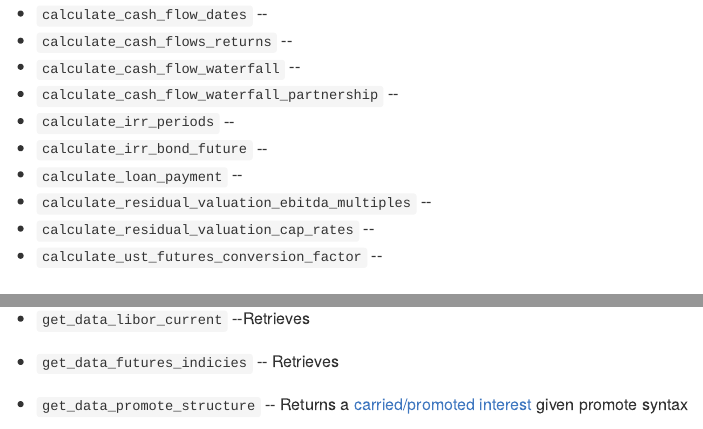
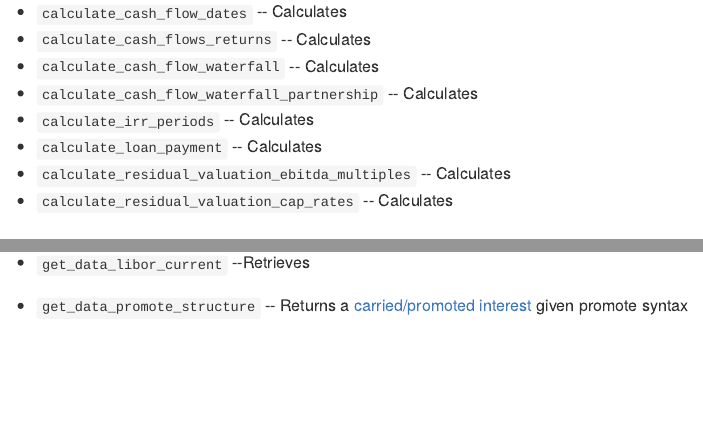
Before and after one commit to abresler/fundManageR, an R Markdown document (readme.Rmd): the page in a window 1100 px wide, from 1700 px down before the commit and from 1580 px down after it, so that both start at the same text, and a second part further down, joined at a grey line. The pictures show the output file readme.md that the author committed with the source, drawn offline in the style of GitHub.

Commit message:
Remove annoying RQuantlib reliant functions

```diff
--- a/readme.Rmd
+++ b/readme.Rmd
@@ -59,22 +59,19 @@ In the future there may be a third family of functions that would allow one to e
 
 ### `calculate_` Functions
 
-* `calculate_cash_flow_dates` --
-* `calculate_cash_flows_returns` --
-* `calculate_cash_flow_waterfall` --
-* `calculate_cash_flow_waterfall_partnership` --
-* `calculate_irr_periods` --
-* `calculate_irr_bond_future` --
-* `calculate_loan_payment` --
-* `calculate_residual_valuation_ebitda_multiples` --
-* `calculate_residual_valuation_cap_rates` --
-* `calculate_ust_futures_conversion_factor`  --
+* `calculate_cash_flow_dates` -- Calculates
+* `calculate_cash_flows_returns` -- Calculates
+* `calculate_cash_flow_waterfall` -- Calculates
+* `calculate_cash_flow_waterfall_partnership` -- Calculates
+* `calculate_irr_periods` -- Calculates
+* `calculate_loan_payment` -- Calculates
+* `calculate_residual_valuation_ebitda_multiples` -- Calculates
+* `calculate_residual_valuation_cap_rates` -- Calculates
 
 ### `get_data_` Functions
 
 * `get_data_ycombinator_alumni` -- Retrieves data on [YCombinator](http://www.ycombinator.com/) graduates
 * `get_data_libor_current` --Retrieves
-* `get_data_futures_indicies` -- Retrieves
 * `get_data_promote_structure` -- Returns a [carried/promoted interest](https://en.wikipedia.org/wiki/Carried_interest) given promote syntax
 * `get_data_index_symbol_time_series` -- Retrieves
 * `get_data_index_symbol_current_value` -- Retrieves
```
Also changed, not shown: R/bond_functions.R (+0 -32 lines), R/debt_functions.R (+0 -12 lines), readme.md, 4 other files.
